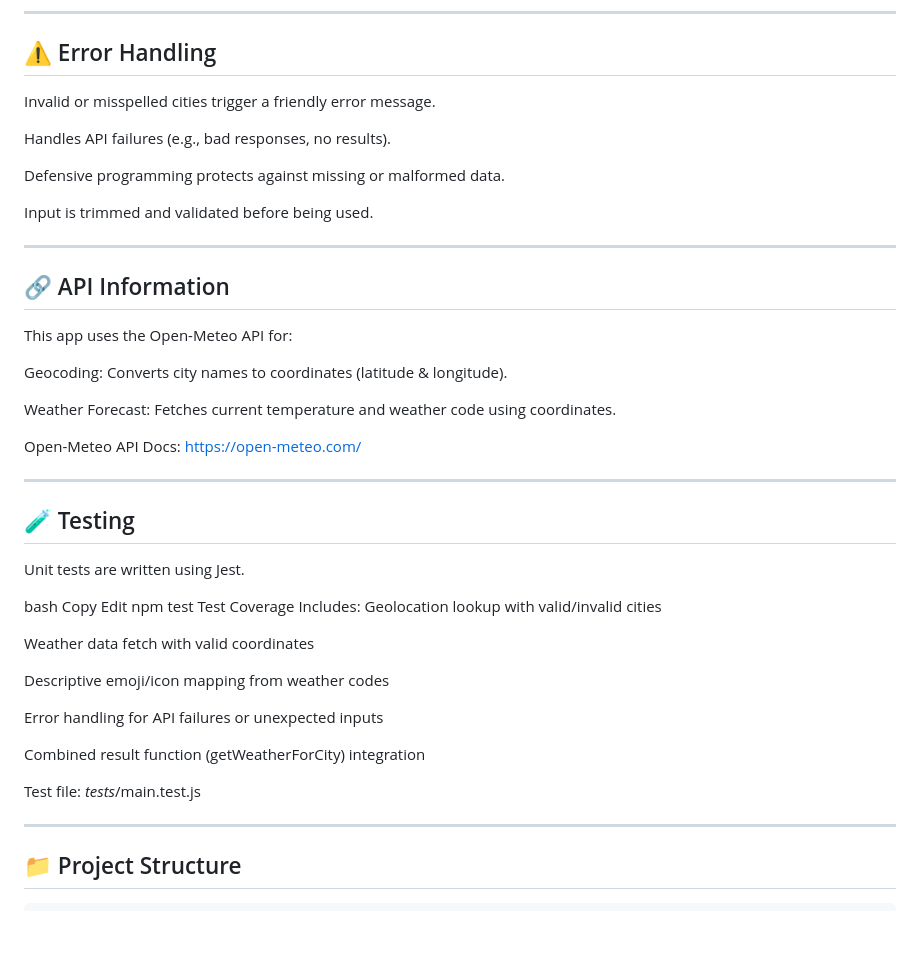
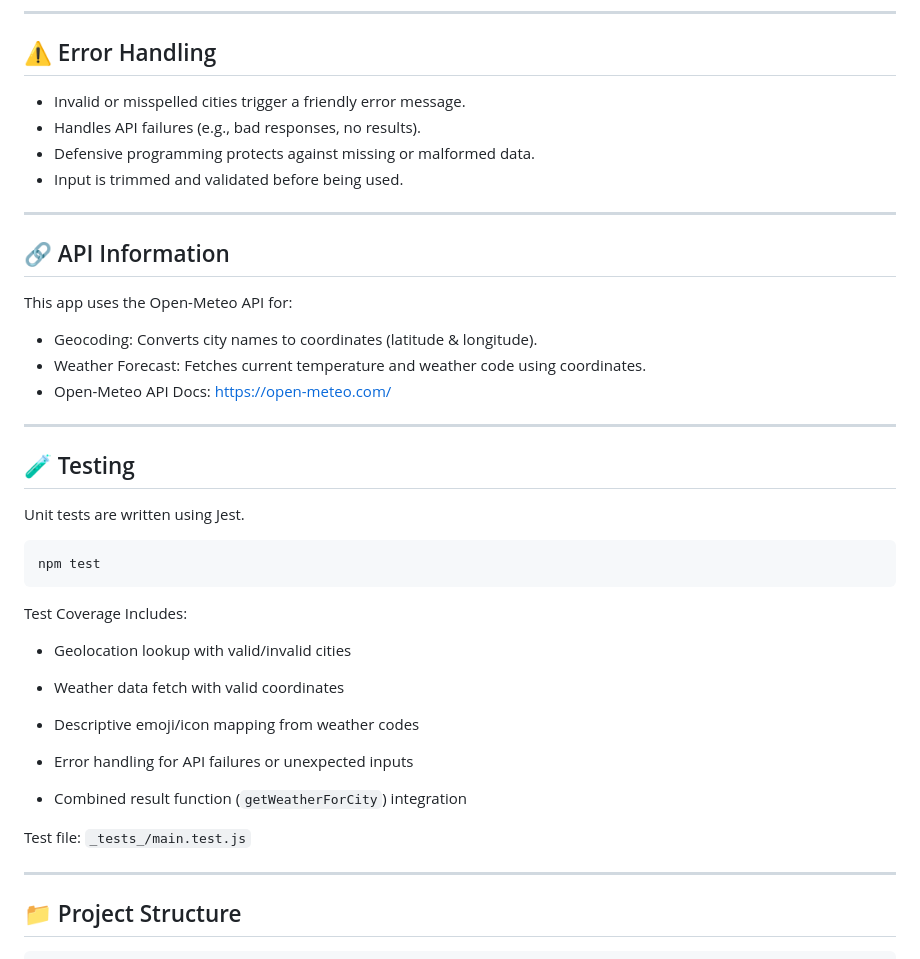
Before and after one commit to jacquetta/ai-weather-app, a Markdown page: README.md, the part around the change. Drawn GitHub-style; blank space fills up the shorter version.

Commit message:
Update README.md
Added lists

````diff
--- a/README.md
+++ b/README.md
@@ -94,46 +94,40 @@ Condition: ⛅️ Partly cloudy
 ---
 
 ## ⚠️ Error Handling
-Invalid or misspelled cities trigger a friendly error message.
-
-Handles API failures (e.g., bad responses, no results).
-
-Defensive programming protects against missing or malformed data.
-
-Input is trimmed and validated before being used.
+- Invalid or misspelled cities trigger a friendly error message.
+- Handles API failures (e.g., bad responses, no results).
+- Defensive programming protects against missing or malformed data.
+- Input is trimmed and validated before being used.
 
 ---
 
 ## 🔗 API Information
 This app uses the Open-Meteo API for:
 
-Geocoding: Converts city names to coordinates (latitude & longitude).
-
-Weather Forecast: Fetches current temperature and weather code using coordinates.
-
-Open-Meteo API Docs: https://open-meteo.com/
+- Geocoding: Converts city names to coordinates (latitude & longitude).
+- Weather Forecast: Fetches current temperature and weather code using coordinates.
+- Open-Meteo API Docs: https://open-meteo.com/
 
 ---
 
 ## 🧪 Testing
 Unit tests are written using Jest.
 
-bash
-Copy
-Edit
+```
 npm test
+```
 Test Coverage Includes:
-Geolocation lookup with valid/invalid cities
+- Geolocation lookup with valid/invalid cities
 
-Weather data fetch with valid coordinates
+- Weather data fetch with valid coordinates
 
-Descriptive emoji/icon mapping from weather codes
+- Descriptive emoji/icon mapping from weather codes
 
-Error handling for API failures or unexpected inputs
+- Error handling for API failures or unexpected inputs
 
-Combined result function (getWeatherForCity) integration
+- Combined result function (```getWeatherForCity```) integration
 
-Test file: _tests_/main.test.js
+Test file: ```_tests_/main.test.js```
 
 ---
 
````
